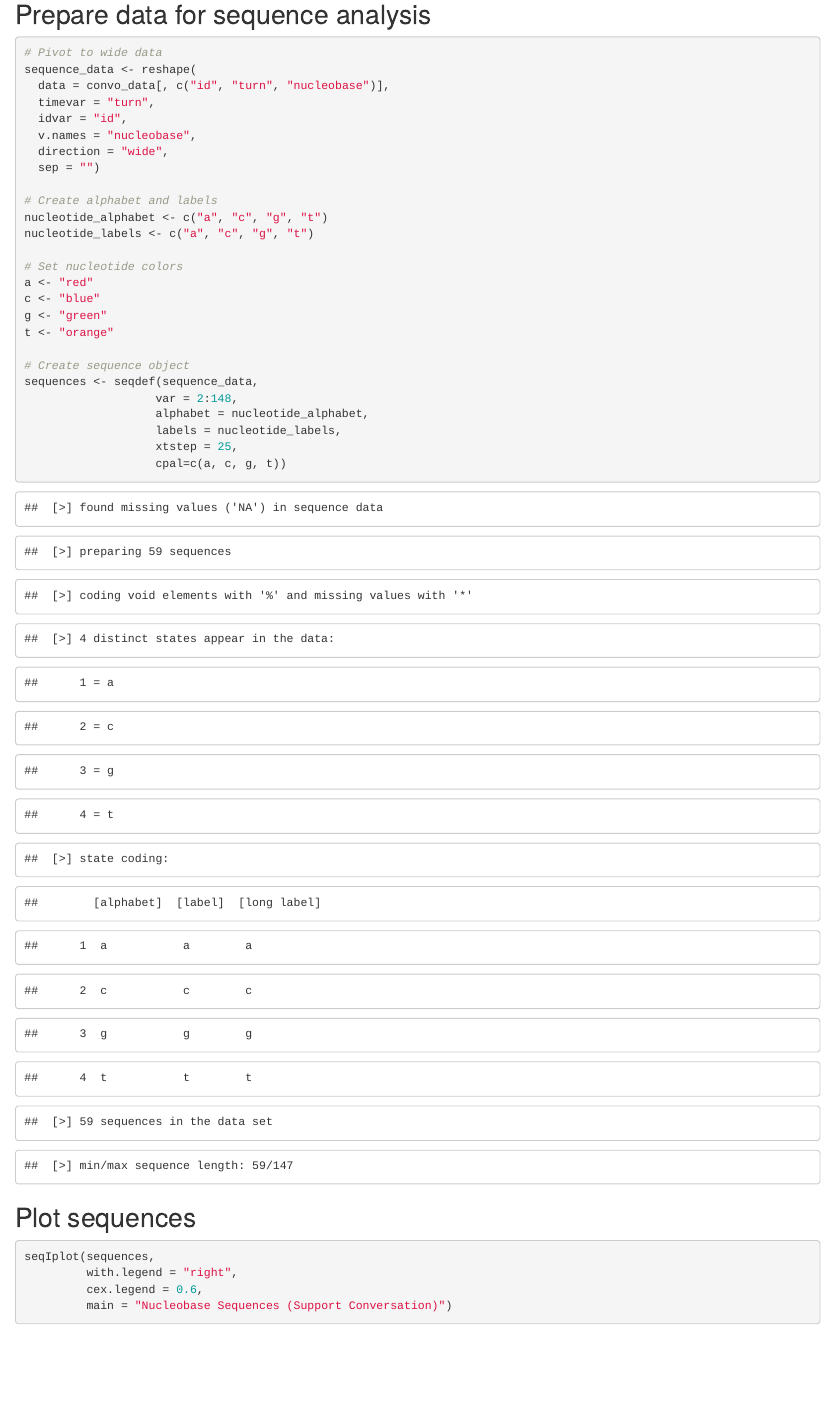
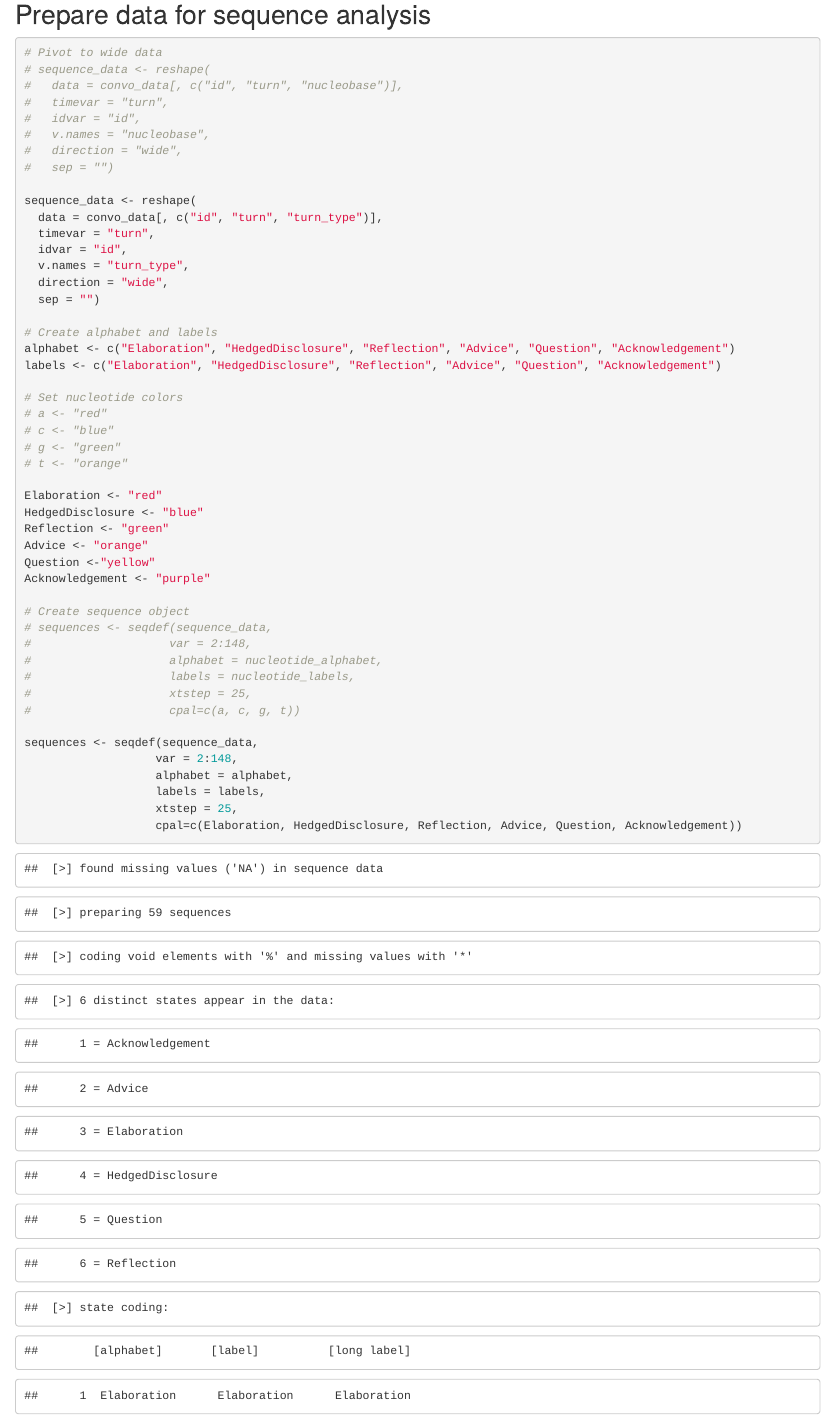
Before and after one commit to fischerjulia/bayesian-psychology, an R Markdown document (Website/tree-viz.Rmd): the page in a window 1100 px wide, from 4660 px down before the commit and from 4700 px down after it, so that both start at the same text. The pictures show the output file Website/tree-viz.html that the author committed with the source, opened offline.

Commit message:
Update tree viz

````diff
--- a/Website/tree-viz.Rmd
+++ b/Website/tree-viz.Rmd
@@ -67,31 +67,53 @@ convo_data <- convo_data %>%
 
 ```{r prepare data}
 # Pivot to wide data
+# sequence_data <- reshape(
+#   data = convo_data[, c("id", "turn", "nucleobase")],
+#   timevar = "turn",
+#   idvar = "id",
+#   v.names = "nucleobase",
+#   direction = "wide",
+#   sep = "")
+
 sequence_data <- reshape(
-  data = convo_data[, c("id", "turn", "nucleobase")],
+  data = convo_data[, c("id", "turn", "turn_type")],
   timevar = "turn",
   idvar = "id",
-  v.names = "nucleobase",
+  v.names = "turn_type",
   direction = "wide",
   sep = "")
 
 # Create alphabet and labels
-nucleotide_alphabet <- c("a", "c", "g", "t")
-nucleotide_labels <- c("a", "c", "g", "t")
+alphabet <- c("Elaboration", "HedgedDisclosure", "Reflection", "Advice", "Question", "Acknowledgement")
+labels <- c("Elaboration", "HedgedDisclosure", "Reflection", "Advice", "Question", "Acknowledgement")
 
 # Set nucleotide colors
-a <- "red"
-c <- "blue"
-g <- "green"
-t <- "orange"
+# a <- "red"
+# c <- "blue"
+# g <- "green"
+# t <- "orange"
+
+Elaboration <- "red"
+HedgedDisclosure <- "blue"
+Reflection <- "green"
+Advice <- "orange"
+Question <-"yellow"
+Acknowledgement <- "purple"
 
 # Create sequence object
+# sequences <- seqdef(sequence_data,
+#                    var = 2:148,
+#                    alphabet = nucleotide_alphabet,
+#                    labels = nucleotide_labels,
+#                    xtstep = 25,
+#                    cpal=c(a, c, g, t))
+
 sequences <- seqdef(sequence_data,
                    var = 2:148,
-                   alphabet = nucleotide_alphabet,
-                   labels = nucleotide_labels,
+                   alphabet = alphabet,
+                   labels = labels,
                    xtstep = 25,
-                   cpal=c(a, c, g, t))
+                   cpal=c(Elaboration, HedgedDisclosure, Reflection, Advice, Question, Acknowledgement))
 ```
 
 ## Plot sequences
@@ -100,7 +127,7 @@ sequences <- seqdef(sequence_data,
 seqIplot(sequences,
          with.legend = "right",
          cex.legend = 0.6,
-         main = "Nucleobase Sequences (Support Conversation)")
+         main = "Support Conversation Sequences")
 ```
 
 ## Create substitution cost matrix and dissimilarity matrix
````
Also changed, not shown: Website/tree-viz.html, Website/tree-viz.Rmd (29 more changed lines).
